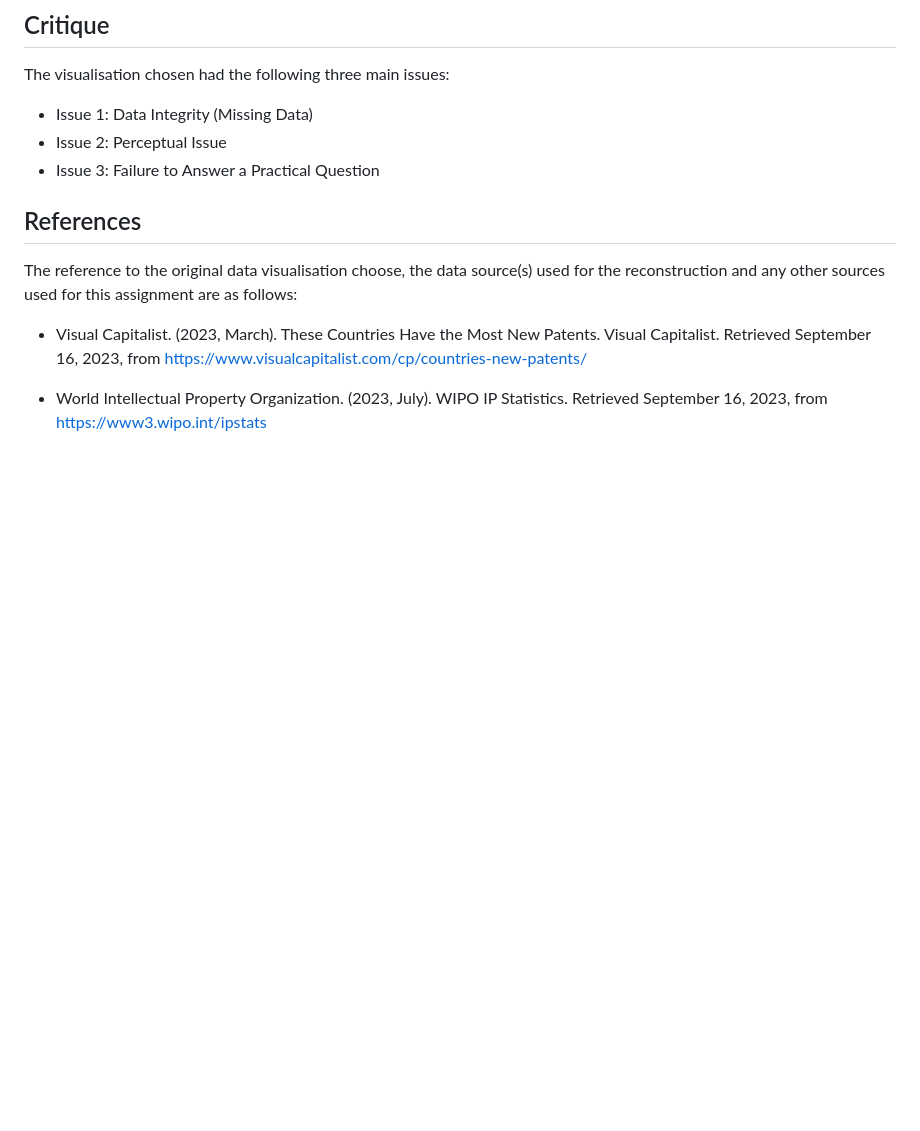
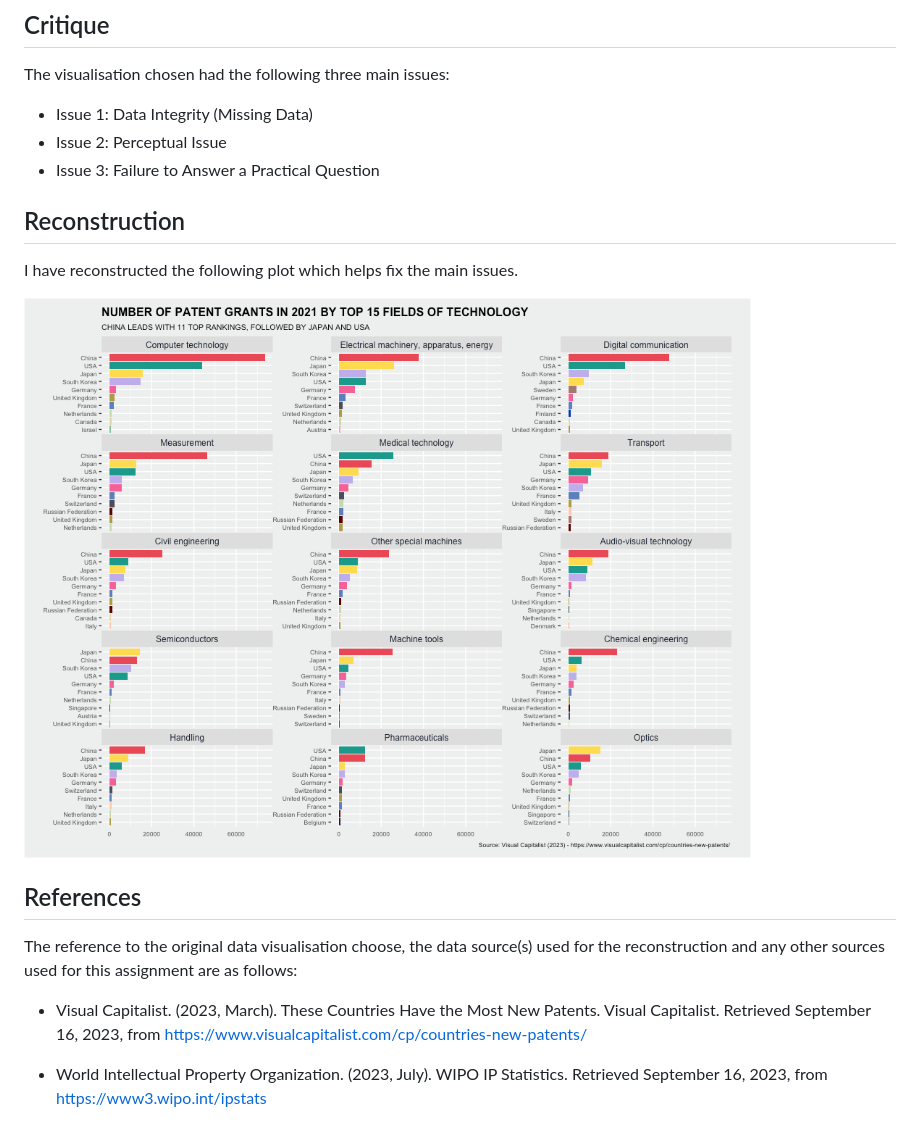
Before and after one commit to yongpuitung/Deconstruct-Reconstruct-Data-Visualisation, a Markdown page: README.md, the part around the change. Rendered like a GitHub page; blank space fills up the shorter version.

```diff
--- a/README.md
+++ b/README.md
@@ -50,6 +50,12 @@ The visualisation chosen had the following three main issues:
 - Issue 2: Perceptual Issue
 - Issue 3: Failure to Answer a Practical Question
 
+## Reconstruction
+
+I have reconstructed the following plot which helps fix the main issues.
+
+![Data Visualization after Reconstruction.](/img/results.png)
+
 
 ## References
 The reference to the original data visualisation choose, the data source(s) used for the reconstruction and any other sources used for this assignment are as follows:
```
